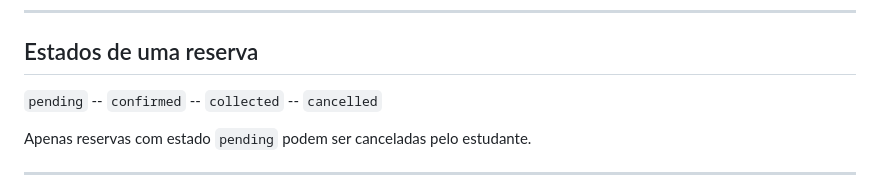
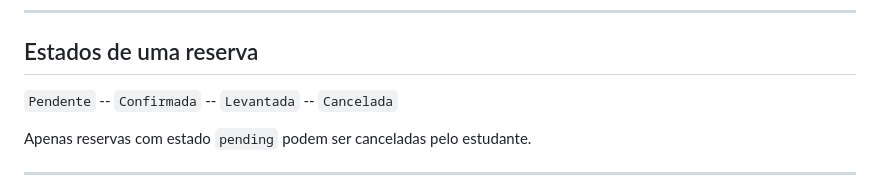
Before and after one commit to sara-braz/UniFood, a Markdown page: README.md, the part around the change. GitHub-like rendering.

```diff
--- a/README.md
+++ b/README.md
@@ -108,7 +108,7 @@ Todos os endpoints devolvem JSON. A base URL é `http://localhost:3000`.
 
 ## Estados de uma reserva
 
-`pending` -- `confirmed` -- `collected` -- `cancelled`
+`Pendente` -- `Confirmada` -- `Levantada` -- `Cancelada`
 
 Apenas reservas com estado `pending` podem ser canceladas pelo estudante.
 
```
